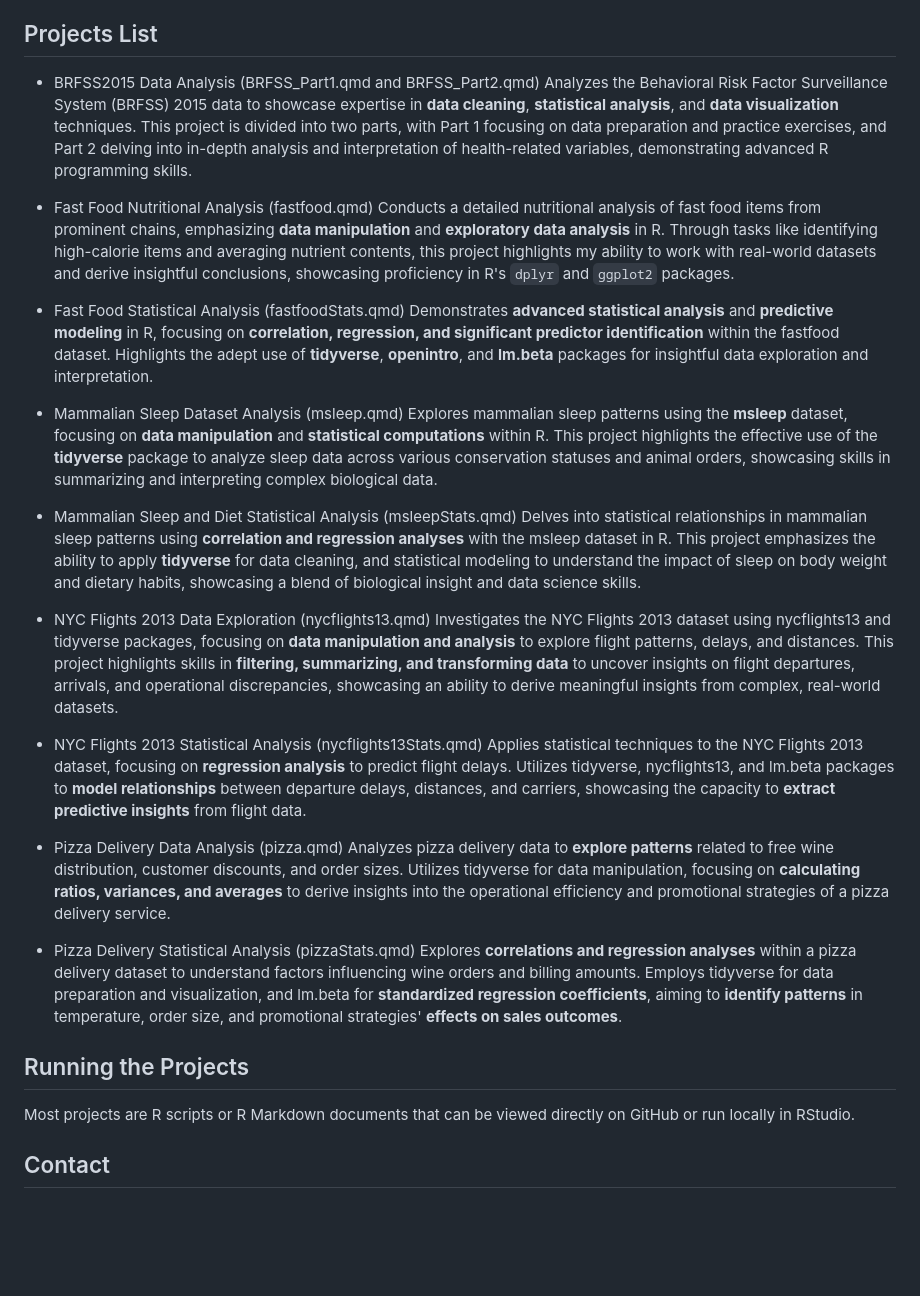
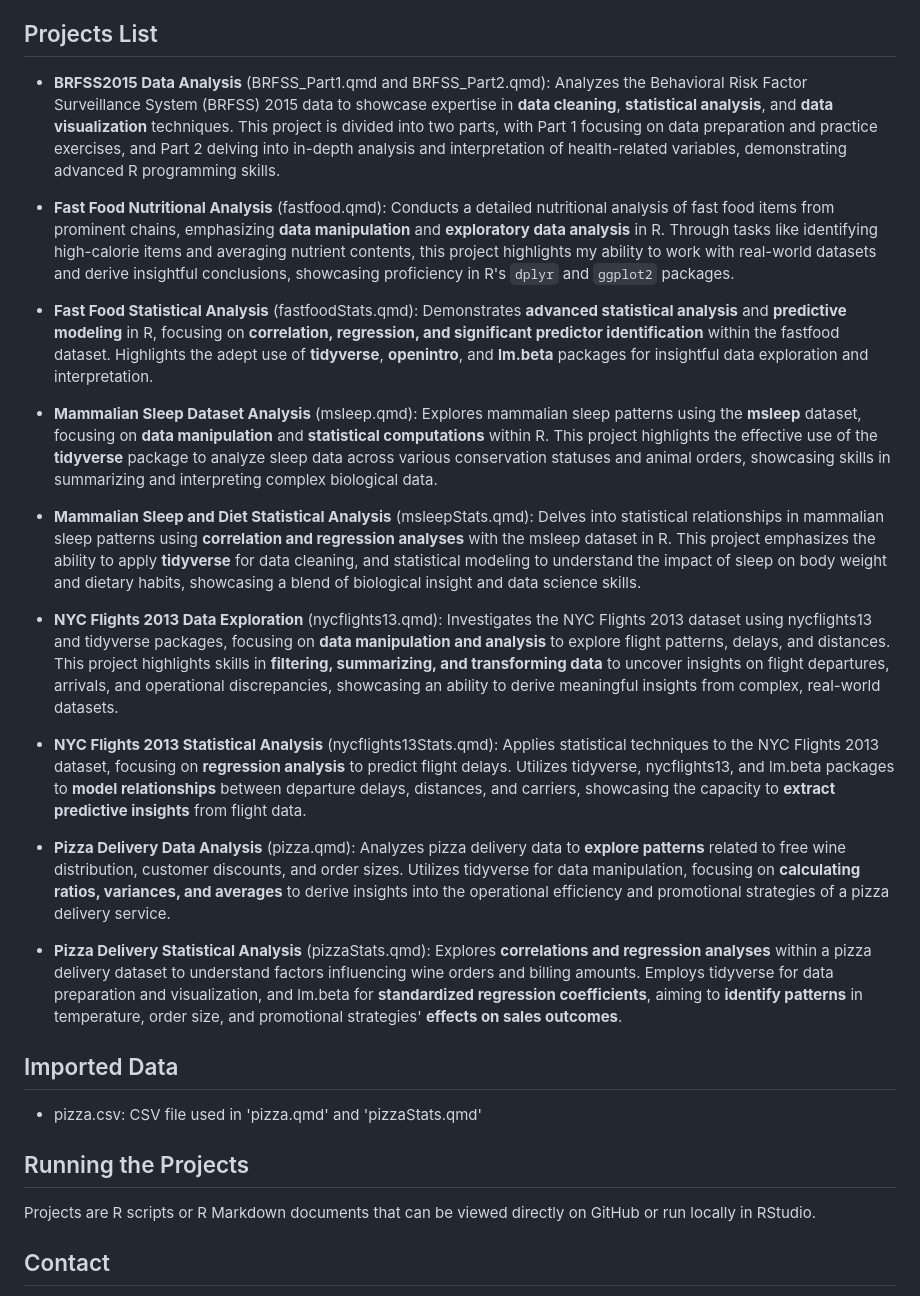
Before and after one commit to Ephylouise/DataSciencePortfolio, a Markdown page: RProjects/README.md, the part around the change. GitHub-like rendering; blank space fills up the shorter version.

Commit message:
Update README.md
Adding CSV file description.

```diff
--- a/RProjects/README.md
+++ b/RProjects/README.md
@@ -4,37 +4,41 @@ Welcome to my RProjects folder! This directory contains a collection of projects
 
 ## Projects List
 
-- BRFSS2015 Data Analysis (BRFSS_Part1.qmd and BRFSS_Part2.qmd)
+- **BRFSS2015 Data Analysis** (BRFSS_Part1.qmd and BRFSS_Part2.qmd):
 Analyzes the Behavioral Risk Factor Surveillance System (BRFSS) 2015 data to showcase expertise in **data cleaning**, **statistical analysis**, and **data visualization** techniques. This project is divided into two parts, with Part 1 focusing on data preparation and practice exercises, and Part 2 delving into in-depth analysis and interpretation of health-related variables, demonstrating advanced R programming skills.
 
-- Fast Food Nutritional Analysis (fastfood.qmd)
+- **Fast Food Nutritional Analysis** (fastfood.qmd):
 Conducts a detailed nutritional analysis of fast food items from prominent chains, emphasizing **data manipulation** and **exploratory data analysis** in R. Through tasks like identifying high-calorie items and averaging nutrient contents, this project highlights my ability to work with real-world datasets and derive insightful conclusions, showcasing proficiency in R's `dplyr` and `ggplot2` packages.
 
-- Fast Food Statistical Analysis (fastfoodStats.qmd)
+- **Fast Food Statistical Analysis** (fastfoodStats.qmd):
 Demonstrates **advanced statistical analysis** and **predictive modeling** in R, focusing on **correlation, regression, and significant predictor identification** within the fastfood dataset. Highlights the adept use of **tidyverse**, **openintro**, and **lm.beta** packages for insightful data exploration and interpretation.
 
-- Mammalian Sleep Dataset Analysis (msleep.qmd)
+- **Mammalian Sleep Dataset Analysis** (msleep.qmd):
 Explores mammalian sleep patterns using the **msleep** dataset, focusing on **data manipulation** and **statistical computations** within R. This project highlights the effective use of the **tidyverse** package to analyze sleep data across various conservation statuses and animal orders, showcasing skills in summarizing and interpreting complex biological data.
 
-- Mammalian Sleep and Diet Statistical Analysis (msleepStats.qmd)
+- **Mammalian Sleep and Diet Statistical Analysis** (msleepStats.qmd):
 Delves into statistical relationships in mammalian sleep patterns using **correlation and regression analyses** with the msleep dataset in R. This project emphasizes the ability to apply **tidyverse** for data cleaning, and statistical modeling to understand the impact of sleep on body weight and dietary habits, showcasing a blend of biological insight and data science skills.
 
-- NYC Flights 2013 Data Exploration (nycflights13.qmd)
+- **NYC Flights 2013 Data Exploration** (nycflights13.qmd):
 Investigates the NYC Flights 2013 dataset using nycflights13 and tidyverse packages, focusing on **data manipulation and analysis** to explore flight patterns, delays, and distances. This project highlights skills in **filtering, summarizing, and transforming data** to uncover insights on flight departures, arrivals, and operational discrepancies, showcasing an ability to derive meaningful insights from complex, real-world datasets.
 
-- NYC Flights 2013 Statistical Analysis (nycflights13Stats.qmd)
+- **NYC Flights 2013 Statistical Analysis** (nycflights13Stats.qmd):
 Applies statistical techniques to the NYC Flights 2013 dataset, focusing on **regression analysis** to predict flight delays. Utilizes tidyverse, nycflights13, and lm.beta packages to **model relationships** between departure delays, distances, and carriers, showcasing the capacity to **extract predictive insights** from flight data.
 
-- Pizza Delivery Data Analysis (pizza.qmd)
+- **Pizza Delivery Data Analysis** (pizza.qmd):
 Analyzes pizza delivery data to **explore patterns** related to free wine distribution, customer discounts, and order sizes. Utilizes tidyverse for data manipulation, focusing on **calculating ratios, variances, and averages** to derive insights into the operational efficiency and promotional strategies of a pizza delivery service.
 
-- Pizza Delivery Statistical Analysis (pizzaStats.qmd)
+- **Pizza Delivery Statistical Analysis** (pizzaStats.qmd):
 Explores **correlations and regression analyses** within a pizza delivery dataset to understand factors influencing wine orders and billing amounts. Employs tidyverse for data preparation and visualization, and lm.beta for **standardized regression coefficients**, aiming to **identify patterns** in temperature, order size, and promotional strategies' **effects on sales outcomes**.
 
 
+## Imported Data
+
+- pizza.csv: CSV file used in 'pizza.qmd' and 'pizzaStats.qmd'
+
 ## Running the Projects
 
-Most projects are R scripts or R Markdown documents that can be viewed directly on GitHub or run locally in RStudio.
+Projects are R scripts or R Markdown documents that can be viewed directly on GitHub or run locally in RStudio.
 
 ## Contact
 
```
